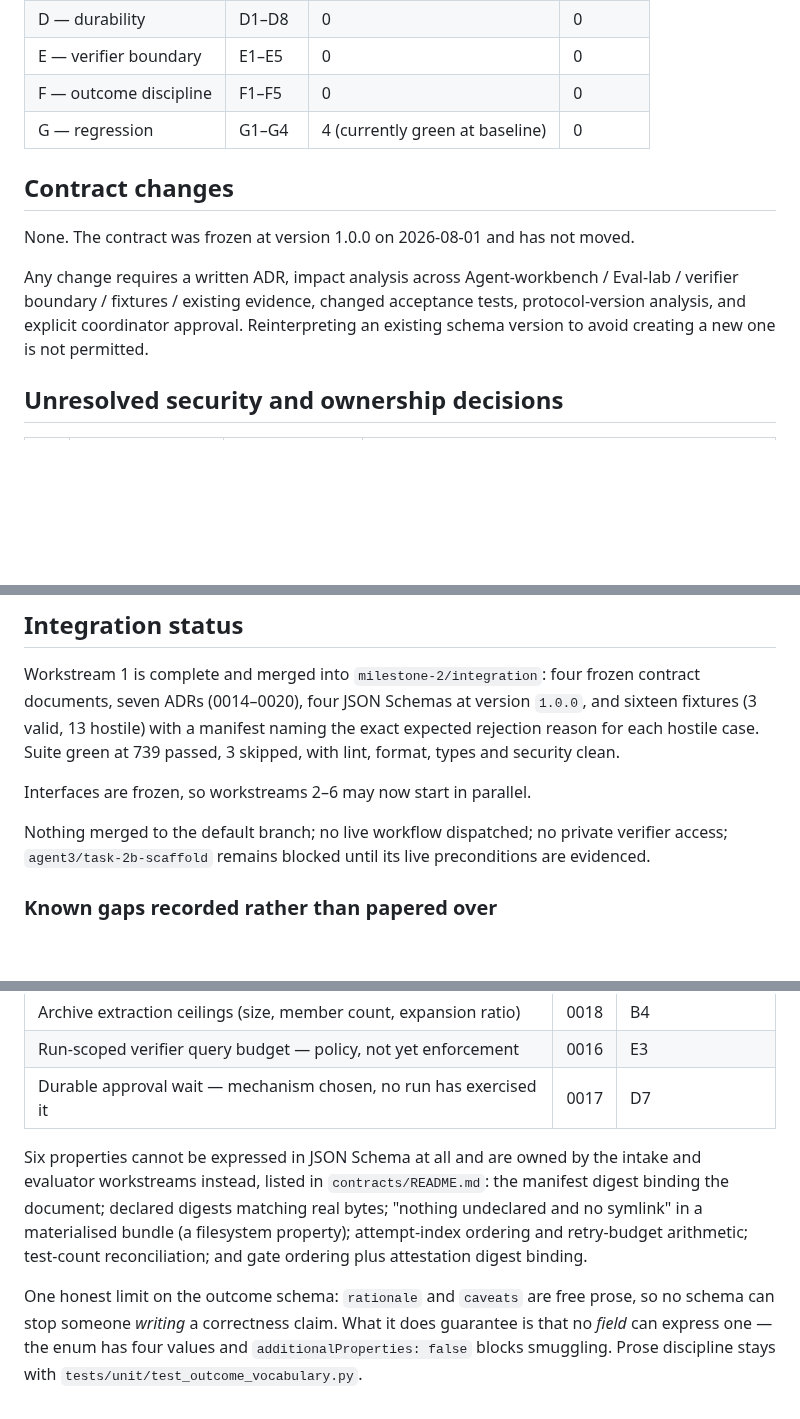
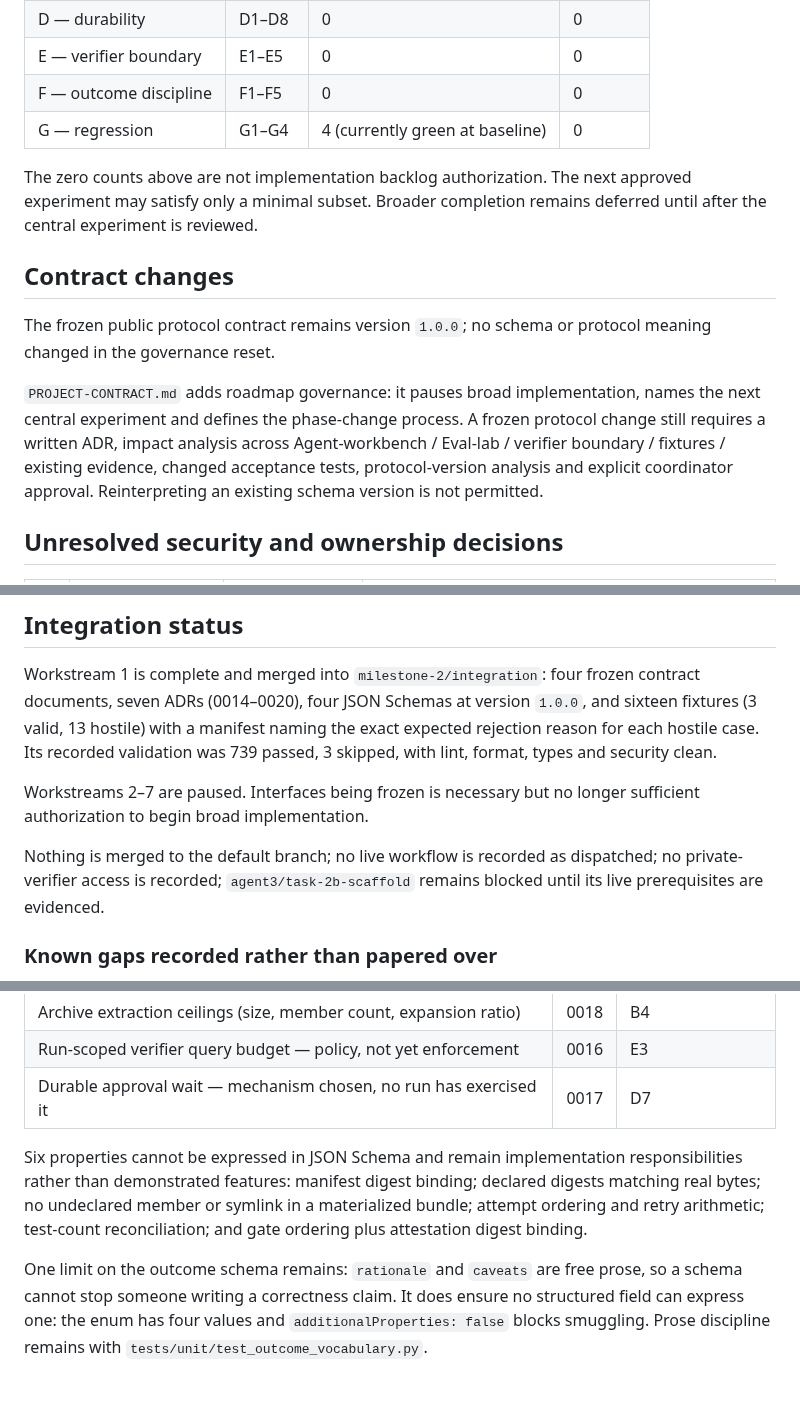
Before and after one commit to Pukujan/Eval-lab, a Markdown page: docs/MILESTONE-2-STATUS.md, 3 parts joined by grey strips. Drawn GitHub-style; blank space fills up the shorter version.

```diff
--- a/docs/MILESTONE-2-STATUS.md
+++ b/docs/MILESTONE-2-STATUS.md
@@ -123,14 +141,21 @@ complete here until it is demonstrated by a passing automated test.
 | F — outcome discipline | F1–F5 | 0 | 0 |
 | G — regression | G1–G4 | 4 (currently green at baseline) | 0 |
 
+The zero counts above are not implementation backlog authorization. The next
+approved experiment may satisfy only a minimal subset. Broader completion remains
+deferred until after the central experiment is reviewed.
+
 ## Contract changes
 
-None. The contract was frozen at version 1.0.0 on 2026-08-01 and has not moved.
+The frozen public protocol contract remains version `1.0.0`; no schema or protocol
+meaning changed in the governance reset.
 
-Any change requires a written ADR, impact analysis across Agent-workbench /
-Eval-lab / verifier boundary / fixtures / existing evidence, changed acceptance
-tests, protocol-version analysis, and explicit coordinator approval. Reinterpreting
-an existing schema version to avoid creating a new one is not permitted.
+`PROJECT-CONTRACT.md` adds roadmap governance: it pauses broad implementation,
+names the next central experiment and defines the phase-change process. A frozen
+protocol change still requires a written ADR, impact analysis across
+Agent-workbench / Eval-lab / verifier boundary / fixtures / existing evidence,
+changed acceptance tests, protocol-version analysis and explicit coordinator
+approval. Reinterpreting an existing schema version is not permitted.
 
 ## Unresolved security and ownership decisions
 
@@ -157,14 +182,15 @@ an existing schema version to avoid creating a new one is not permitted.
 Workstream 1 is complete and merged into `milestone-2/integration`: four frozen
 contract documents, seven ADRs (0014–0020), four JSON Schemas at version `1.0.0`,
 and sixteen fixtures (3 valid, 13 hostile) with a manifest naming the exact
-expected rejection reason for each hostile case. Suite green at 739 passed,
-3 skipped, with lint, format, types and security clean.
+expected rejection reason for each hostile case. Its recorded validation was 739
+passed, 3 skipped, with lint, format, types and security clean.
 
-Interfaces are frozen, so workstreams 2–6 may now start in parallel.
+Workstreams 2–7 are paused. Interfaces being frozen is necessary but no longer
+sufficient authorization to begin broad implementation.
 
-Nothing merged to the default branch; no live workflow dispatched; no private
-verifier access; `agent3/task-2b-scaffold` remains blocked until its live
-preconditions are evidenced.
+Nothing is merged to the default branch; no live workflow is recorded as
+dispatched; no private-verifier access is recorded; `agent3/task-2b-scaffold`
+remains blocked until its live prerequisites are evidenced.
 
 ### Known gaps recorded rather than papered over
 
@@ -178,15 +204,14 @@ open acceptance item:
 | Run-scoped verifier query budget — policy, not yet enforcement | 0016 | E3 |
 | Durable approval wait — mechanism chosen, no run has exercised it | 0017 | D7 |
 
-Six properties cannot be expressed in JSON Schema at all and are owned by the
-intake and evaluator workstreams instead, listed in `contracts/README.md`: the
-manifest digest binding the document; declared digests matching real bytes;
-"nothing undeclared and no symlink" in a materialised bundle (a filesystem
-property); attempt-index ordering and retry-budget arithmetic; test-count
+Six properties cannot be expressed in JSON Schema and remain implementation
+responsibilities rather than demonstrated features: manifest digest binding;
+declared digests matching real bytes; no undeclared member or symlink in a
+materialized bundle; attempt ordering and retry arithmetic; test-count
 reconciliation; and gate ordering plus attestation digest binding.
 
-One honest limit on the outcome schema: `rationale` and `caveats` are free prose,
-so no schema can stop someone *writing* a correctness claim. What it does
-guarantee is that no *field* can express one — the enum has four values and
-`additionalProperties: false` blocks smuggling. Prose discipline stays with
+One limit on the outcome schema remains: `rationale` and `caveats` are free prose,
+so a schema cannot stop someone writing a correctness claim. It does ensure no
+structured field can express one: the enum has four values and
+`additionalProperties: false` blocks smuggling. Prose discipline remains with
 `tests/unit/test_outcome_vocabulary.py`.
```
Also changed, not shown: other parts of docs/MILESTONE-2-STATUS.md (+32 -14 lines).
